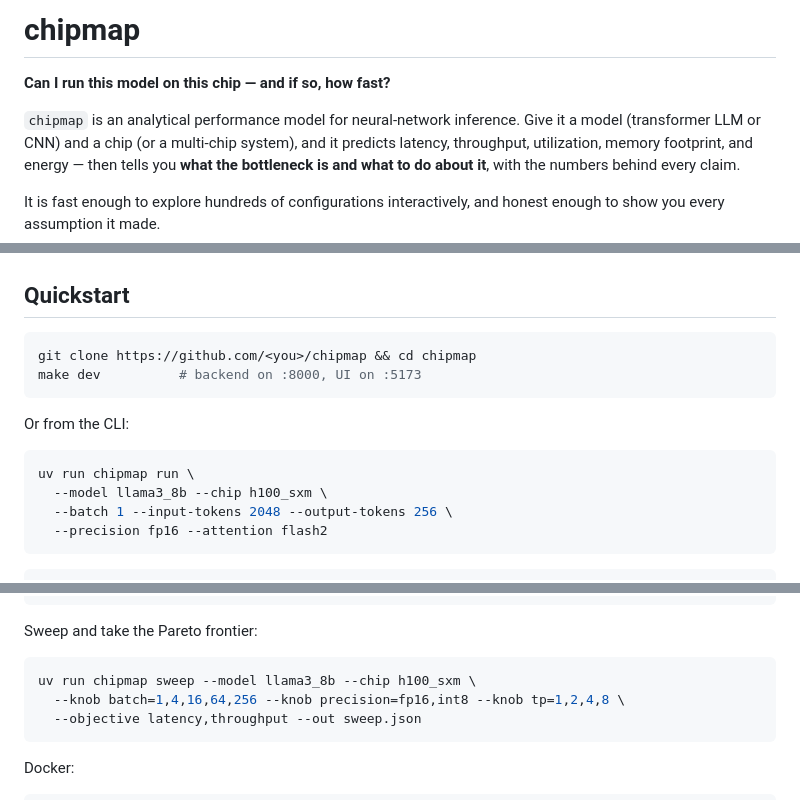
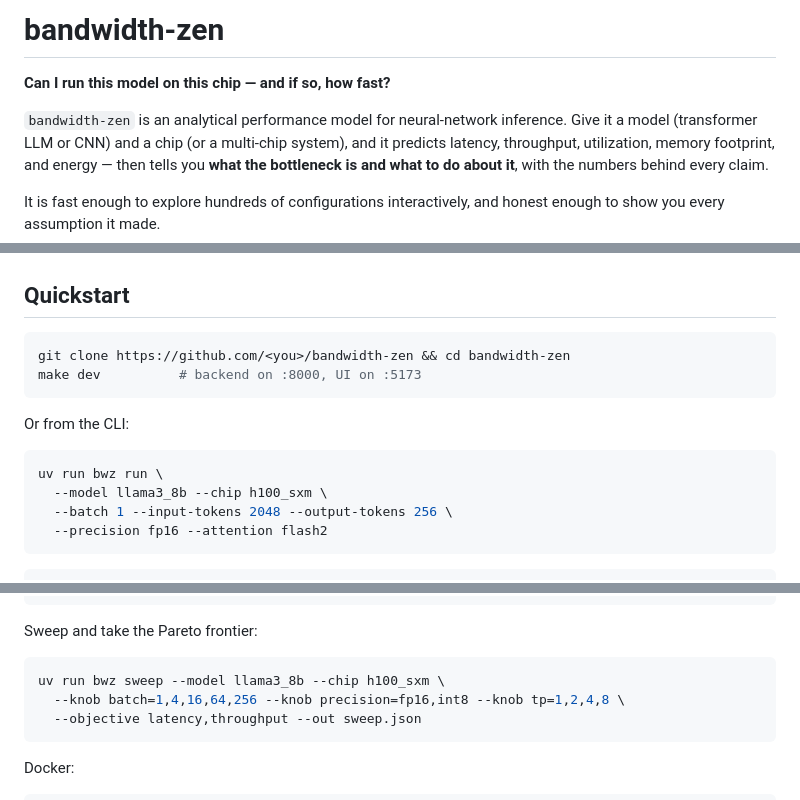
Before and after one commit to davideschiavone/bandwidth-zen, a Markdown page: README.md, 3 parts joined by grey strips. Rendered like a GitHub page.

Commit message:
docs: rename chipmap to bandwidth-zen, CLI to bwz
Co-authored-by: deepseek-v4-flash-free <deepseek-v4-flash-free@users.noreply.github.com>

````diff
--- a/README.md
+++ b/README.md
@@ -1,8 +1,8 @@
-# chipmap
+# bandwidth-zen
 
 **Can I run this model on this chip — and if so, how fast?**
 
-`chipmap` is an analytical performance model for neural-network inference. Give it a model
+`bandwidth-zen` is an analytical performance model for neural-network inference. Give it a model
 (transformer LLM or CNN) and a chip (or a multi-chip system), and it predicts latency, throughput,
 utilization, memory footprint, and energy — then tells you **what the bottleneck is and what to do
 about it**, with the numbers behind every claim.
@@ -41,14 +41,14 @@ for design-space exploration and sanity-checking, then measure on real hardware.
 ## Quickstart
 
 ```bash
-git clone https://github.com/<you>/chipmap && cd chipmap
+git clone https://github.com/<you>/bandwidth-zen && cd bandwidth-zen
 make dev          # backend on :8000, UI on :5173
 ```
 
 Or from the CLI:
 
 ```bash
-uv run chipmap run \
+uv run bwz run \
   --model llama3_8b --chip h100_sxm \
   --batch 1 --input-tokens 2048 --output-tokens 256 \
   --precision fp16 --attention flash2
@@ -76,7 +76,7 @@ Llama-3-8B  ·  NVIDIA H100 SXM5  ·  fp16  ·  batch 1  ·  2048 in / 256 out
 Sweep and take the Pareto frontier:
 
 ```bash
-uv run chipmap sweep --model llama3_8b --chip h100_sxm \
+uv run bwz sweep --model llama3_8b --chip h100_sxm \
   --knob batch=1,4,16,64,256 --knob precision=fp16,int8 --knob tp=1,2,4,8 \
   --objective latency,throughput --out sweep.json
 ```
````
Also changed, not shown: other parts of README.md (+1 -1 lines), CLAUDE.md (+4 -4 lines), CLAUDE_CODE_PROMPT.md (+13 -13 lines).
